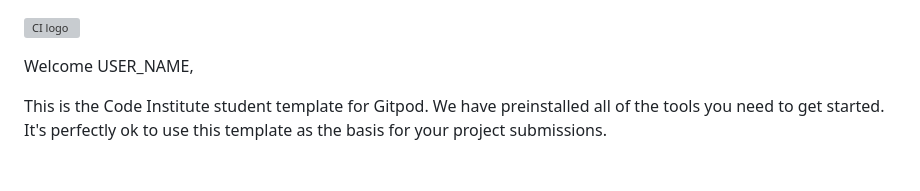
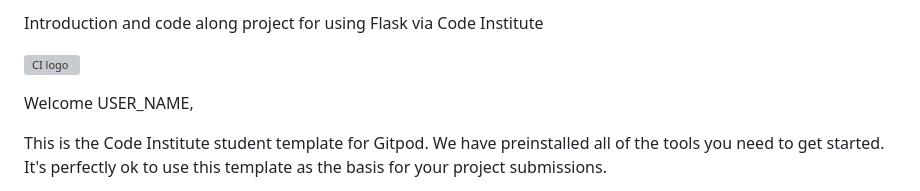
Before and after one commit to EmelieMarkkanen/hello-flask-module, a Markdown page: README.md, the part around the change. Rendered like a GitHub page; blank space fills up the shorter version; grey boxes are pictures that could not be loaded.

```diff
--- a/README.md
+++ b/README.md
@@ -1,3 +1,5 @@
+Introduction and code along project for using Flask via Code Institute
+
 ![CI logo](https://codeinstitute.s3.amazonaws.com/fullstack/ci_logo_small.png)
 
 Welcome USER_NAME,
```
